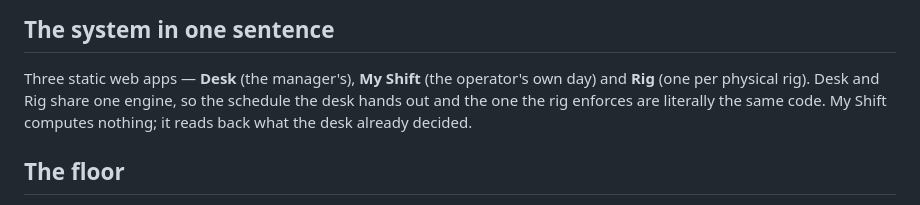
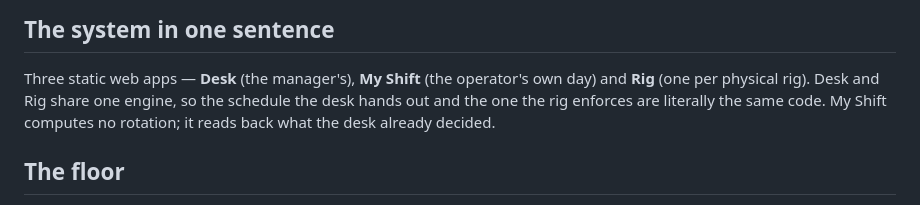
Before and after one commit to k-nizy/Rigs, a Markdown page: CLAUDE.md, the part around the change. Rendered like a GitHub page.

Commit message:
Say which kind of computing My Shift does not do
"Computes nothing" was wrong. The page has minsUntil, hm, mmss and
rowHeight in it - gaps, countdowns and row heights drawn to scale. What
it computes is no rotation, which is the distinction the paragraph
further down already makes correctly.

```diff
--- a/CLAUDE.md
+++ b/CLAUDE.md
@@ -9,8 +9,8 @@ language the README uses so the two cannot drift.
 Three static web apps — **Desk** (the manager's), **My Shift** (the
 operator's own day) and **Rig** (one per physical rig). Desk and Rig share
 one engine, so the schedule the desk hands out and the one the rig
-enforces are literally the same code. My Shift computes nothing; it reads
-back what the desk already decided.
+enforces are literally the same code. My Shift computes no rotation; it
+reads back what the desk already decided.
 
 ## The floor
 
```
